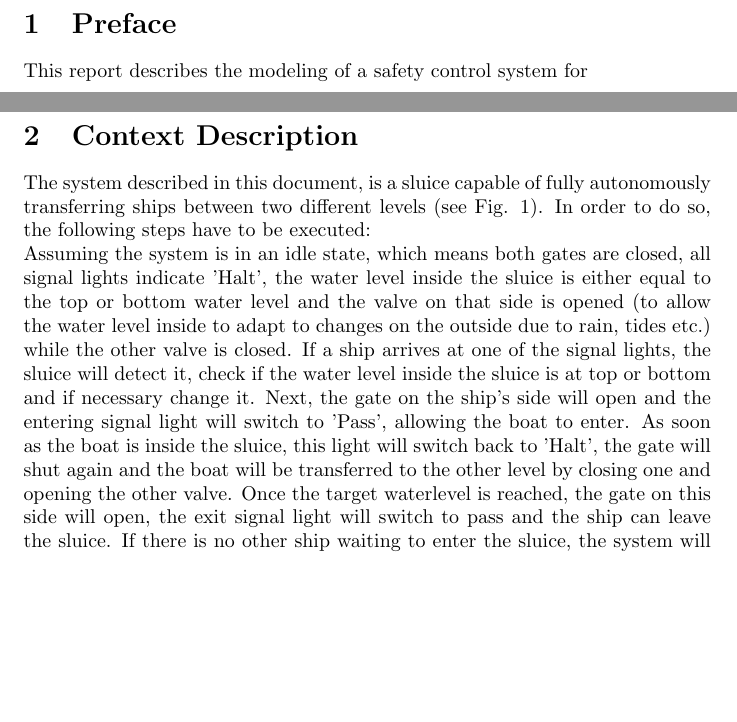
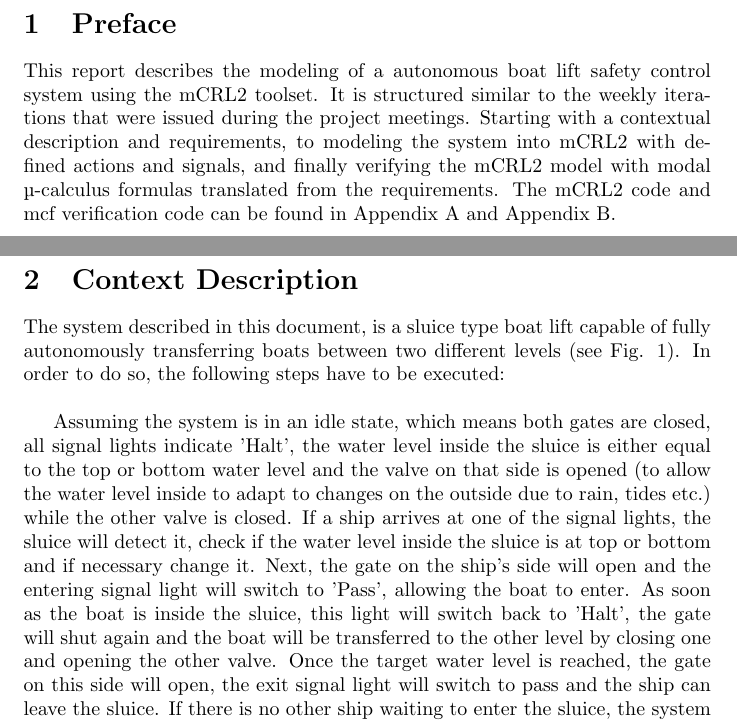
Before and after one commit to snoste/lift, a LaTeX document (Reports/Session5/report-session5.tex, which reads Reports/Session5/context.tex, Reports/Session5/preface.tex): two parts of pages 2 and 3 of 18, joined at a grey line, cut so that both start at the same text, the shorter picture padded with empty space. Compiled offline with pdfLaTeX.

Commit message:
appendix

```diff
--- a/Reports/Session5/context.tex
+++ b/Reports/Session5/context.tex
@@ -1,6 +1,7 @@
 \section{Context Description}
- The system described in this document, is a sluice capable of fully autonomously transferring ships between two different levels (see Fig. \ref{fig:boat1}). In order to do so, the following steps have to be executed:\\
-Assuming the system is in an idle state, which means both gates are closed, all signal lights indicate 'Halt', the water level inside the sluice is either equal to the top or bottom water level and the valve on that side is opened (to allow the water level inside to adapt to changes on the outside due to rain, tides etc.) while the other valve is closed. If a ship arrives at one of the signal lights, the sluice will detect it, check if the water level inside the sluice is at top or bottom and if necessary change it. Next, the gate on the ship's side will open and the entering signal light will switch to 'Pass', allowing the boat to enter. As soon as the boat is inside the sluice, this light will switch back to 'Halt', the gate will shut again and the boat will be transferred to the other level by closing one and opening the other valve. Once the target waterlevel is reached, the gate on this side will open, the exit signal light will switch to pass and the ship can leave the sluice. If there is no other ship waiting to enter the sluice, the system will then return back to idle state.
+The system described in this document, is a sluice type boat lift capable of fully autonomously transferring boats between two different levels (see Fig. \ref{fig:boat1}). In order to do so, the following steps have to be executed:\\
+
+Assuming the system is in an idle state, which means both gates are closed, all signal lights indicate 'Halt', the water level inside the sluice is either equal to the top or bottom water level and the valve on that side is opened (to allow the water level inside to adapt to changes on the outside due to rain, tides etc.) while the other valve is closed. If a ship arrives at one of the signal lights, the sluice will detect it, check if the water level inside the sluice is at top or bottom and if necessary change it. Next, the gate on the ship's side will open and the entering signal light will switch to 'Pass', allowing the boat to enter. As soon as the boat is inside the sluice, this light will switch back to 'Halt', the gate will shut again and the boat will be transferred to the other level by closing one and opening the other valve. Once the target water level is reached, the gate on this side will open, the exit signal light will switch to pass and the ship can leave the sluice. If there is no other ship waiting to enter the sluice, the system will then return back to idle state.
 
 \begin{figure}[!h]
 	\includegraphics[width=\linewidth]{PictureName10}
--- a/Reports/Session5/preface.tex
+++ b/Reports/Session5/preface.tex
@@ -1,2 +1,2 @@
 \section{Preface}
-This report describes the modeling of a safety control system for
+This report describes the modeling of a autonomous boat lift safety control system using the mCRL2 toolset. It is structured similar to the weekly iterations that were issued during the project meetings. Starting with a contextual description and requirements, to modeling the system into mCRL2 with defined actions and signals, and finally verifying the mCRL2 model with modal {\textmu}-calculus formulas translated from the requirements. The mCRL2 code and mcf verification code can be found in Appendix A and Appendix B.
--- a/Reports/Session5/report-session5.tex
+++ b/Reports/Session5/report-session5.tex
@@ -5,6 +5,7 @@
 \usepackage{amsfonts}
 \usepackage{amssymb}
 \usepackage{amsmath}
+\usepackage{textcomp}
 \usetikzlibrary{arrows,automata}
 
 
```
Also changed, not shown: Reports/Session5/verification.tex (+1 -0 lines).
